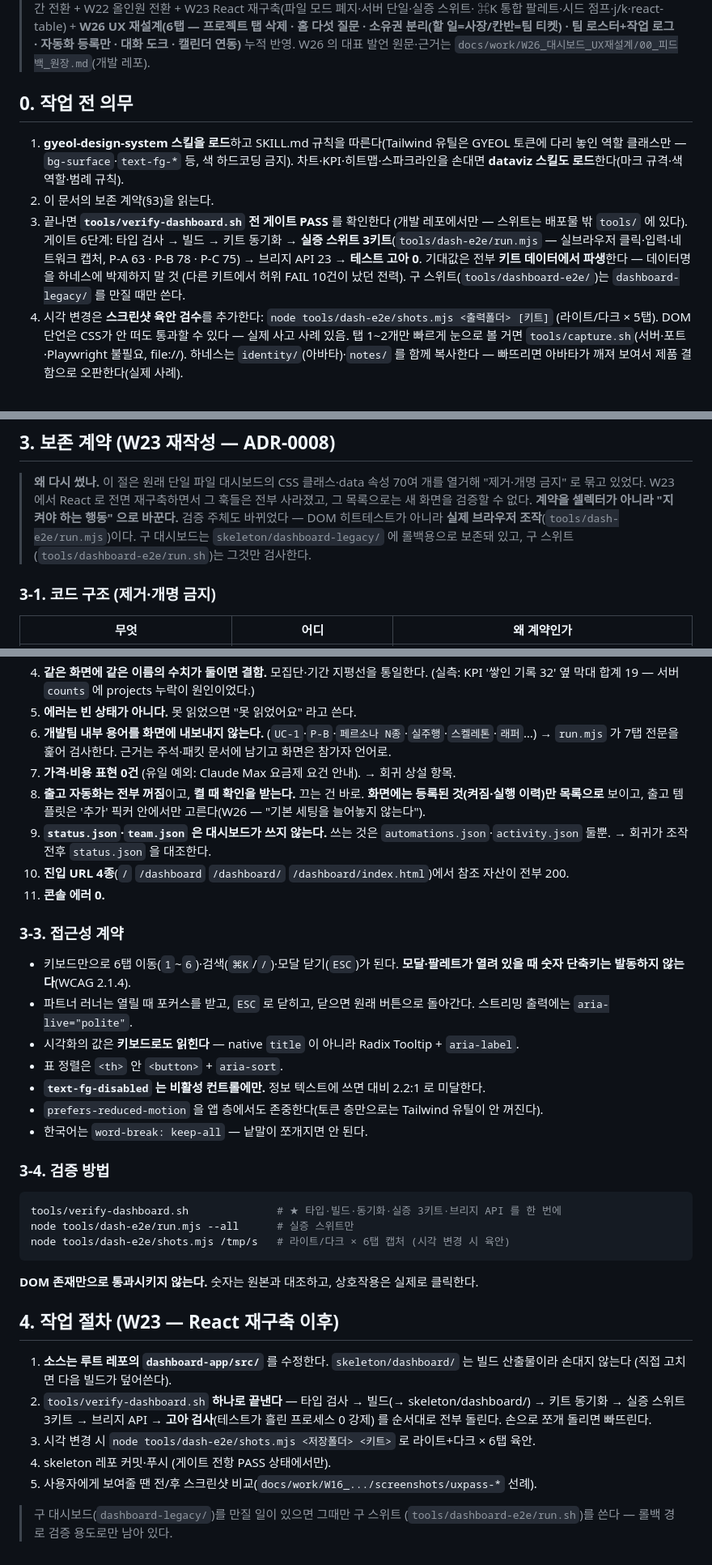
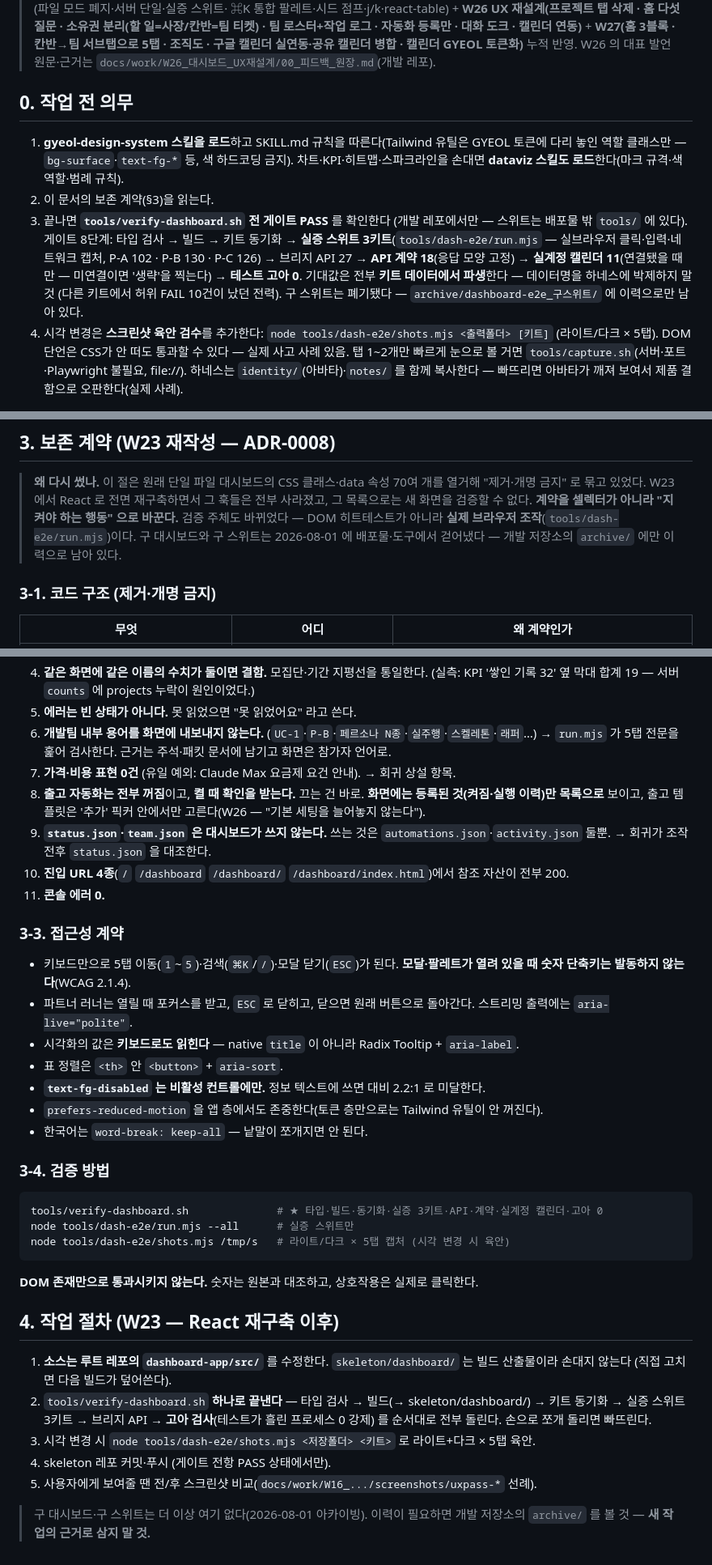
Before and after one commit to hminnnnnn/my-biz-partner, a Markdown page: docs/DASHBOARD_DESIGN.md, 3 parts joined by grey strips. Shown at 81% size. Rendered like a GitHub page.

````diff
--- a/docs/DASHBOARD_DESIGN.md
+++ b/docs/DASHBOARD_DESIGN.md
@@ -8,7 +9,7 @@
 > W21 작업 공간 전환 + W22 올인원 전환 + W23 React 재구축(파일 모드 폐지·서버 단일·실증 스위트·
-> ⌘K 통합 팔레트·시드 점프·j/k·react-table) + **W26 UX 재설계(6탭 — 프로젝트 탭 삭제 ·
+> ⌘K 통합 팔레트·시드 점프·j/k·react-table) + **W26 UX 재설계(프로젝트 탭 삭제 ·
 > 홈 다섯 질문 · 소유권 분리(할 일=사장/칸반=팀 티켓) · 팀 로스터+작업 로그 · 자동화 등록만 ·
-> 대화 도크 · 캘린더 연동)** 누적 반영. W26 의 대표 발언 원문·근거는
+> 대화 도크 · 캘린더 연동)** + **W27(홈 3블록 · 칸반→팀 서브탭으로 5탭 · 조직도 · 구글 캘린더 실연동·공유 캘린더 병합 · 캘린더 GYEOL 토큰화)** 누적 반영. W26 의 대표 발언 원문·근거는
 > `docs/work/W26_대시보드_UX재설계/00_피드백_원장.md`(개발 레포).
 
 ## 0. 작업 전 의무
@@ -18,12 +19,13 @@
    차트·KPI·히트맵·스파크라인을 손대면 **dataviz 스킬도 로드**한다(마크 규격·색 역할·범례 규칙).
 2. 이 문서의 보존 계약(§3)을 읽는다.
 3. 끝나면 **`tools/verify-dashboard.sh` 전 게이트 PASS** 를 확인한다 (개발 레포에서만 — 스위트는
-   배포물 밖 `tools/` 에 있다). 게이트 6단계: 타입 검사 → 빌드 → 키트 동기화 → **실증 스위트
-   3키트**(`tools/dash-e2e/run.mjs` — 실브라우저 클릭·입력·네트워크 캡처, P-A 63 · P-B 78 ·
-   P-C 75) → 브리지 API 23 → **테스트 고아 0**.
+   배포물 밖 `tools/` 에 있다). 게이트 8단계: 타입 검사 → 빌드 → 키트 동기화 → **실증 스위트
+   3키트**(`tools/dash-e2e/run.mjs` — 실브라우저 클릭·입력·네트워크 캡처, P-A 102 · P-B 130 ·
+   P-C 126) → 브리지 API 27 → **API 계약 18**(응답 모양 고정) → **실계정 캘린더 11**(연결됐을
+   때만 — 미연결이면 '생략'을 찍는다) → **테스트 고아 0**.
    기대값은 전부 **키트 데이터에서 파생**한다 — 데이터명을 하네스에 박제하지 말 것
    (다른 키트에서 허위 FAIL 10건이 났던 전력).
-   구 스위트(`tools/dashboard-e2e/`)는 `dashboard-legacy/` 를 만질 때만 쓴다.
+   구 스위트는 폐기됐다 — `archive/dashboard-e2e_구스위트/` 에 이력으로만 남아 있다.
 4. 시각 변경은 **스크린샷 육안 검수**를 추가한다: `node tools/dash-e2e/shots.mjs <출력폴더> [키트]`
    (라이트/다크 × 5탭). DOM 단언은 CSS가 안 떠도 통과할 수 있다 — 실제 사고 사례 있음.
    탭 1~2개만 빠르게 눈으로 볼 거면 `tools/capture.sh`(서버·포트·Playwright 불필요, file://).
@@ -87,8 +89,8 @@
 > "제거·개명 금지" 로 묶고 있었다. W23 에서 React 로 전면 재구축하면서 그 훅들은 전부 사라졌고,
 > 그 목록으로는 새 화면을 검증할 수 없다. **계약을 셀렉터가 아니라 "지켜야 하는 행동" 으로 바꾼다.**
 > 검증 주체도 바뀌었다 — DOM 히트테스트가 아니라 **실제 브라우저 조작**(`tools/dash-e2e/run.mjs`)이다.
-> 구 대시보드는 `skeleton/dashboard-legacy/` 에 롤백용으로 보존돼 있고, 구 스위트
-> (`tools/dashboard-e2e/run.sh`)는 그것만 검사한다.
+> 구 대시보드와 구 스위트는 2026-08-01 에 배포물·도구에서 걷어냈다 —
+> 개발 저장소의 `archive/` 에만 이력으로 남아 있다.
 
 ### 3-1. 코드 구조 (제거·개명 금지)
 
@@ -117,7 +119,7 @@
    (실측: KPI '쌓인 기록 32' 옆 막대 합계 19 — 서버 `counts` 에 projects 누락이 원인이었다.)
 5. **에러는 빈 상태가 아니다.** 못 읽었으면 "못 읽었어요" 라고 쓴다.
 6. **개발팀 내부 용어를 화면에 내보내지 않는다.** (`UC-1`·`P-B`·`페르소나 N종`·`실주행`·`스켈레톤`·`래퍼`…)
-   → `run.mjs` 가 7탭 전문을 훑어 검사한다. 근거는 주석·패킷 문서에 남기고 화면은 참가자 언어로.
+   → `run.mjs` 가 5탭 전문을 훑어 검사한다. 근거는 주석·패킷 문서에 남기고 화면은 참가자 언어로.
 7. **가격·비용 표현 0건** (유일 예외: Claude Max 요금제 요건 안내). → 회귀 상설 항목.
 8. **출고 자동화는 전부 꺼짐**이고, **켤 때 확인을 받는다.** 끄는 건 바로.
    **화면에는 등록된 것(켜짐·실행 이력)만 목록으로** 보이고, 출고 템플릿은 '추가' 픽커
@@ -129,7 +131,7 @@
 
 ### 3-3. 접근성 계약
 
-- 키보드만으로 6탭 이동(`1`~`6`)·검색(`⌘K`/`/`)·모달 닫기(`ESC`)가 된다.
+- 키보드만으로 5탭 이동(`1`~`5`)·검색(`⌘K`/`/`)·모달 닫기(`ESC`)가 된다.
   **모달·팔레트가 열려 있을 때 숫자 단축키는 발동하지 않는다**(WCAG 2.1.4).
 - 파트너 러너는 열릴 때 포커스를 받고, `ESC` 로 닫히고, 닫으면 원래 버튼으로 돌아간다.
   스트리밍 출력에는 `aria-live="polite"`.
@@ -142,9 +144,9 @@
 ### 3-4. 검증 방법
 
 ```bash
-tools/verify-dashboard.sh              # ★ 타입·빌드·동기화·실증 3키트·브리지 API 를 한 번에
+tools/verify-dashboard.sh              # ★ 타입·빌드·동기화·실증 3키트·API·계약·실계정 캘린더·고아 0
 node tools/dash-e2e/run.mjs --all      # 실증 스위트만
-node tools/dash-e2e/shots.mjs /tmp/s   # 라이트/다크 × 6탭 캡처 (시각 변경 시 육안)
+node tools/dash-e2e/shots.mjs /tmp/s   # 라이트/다크 × 5탭 캡처 (시각 변경 시 육안)
 ```
 
 **DOM 존재만으로 통과시키지 않는다.** 숫자는 원본과 대조하고, 상호작용은 실제로 클릭한다.
@@ -156,9 +158,9 @@ node tools/dash-e2e/shots.mjs /tmp/s   # 라이트/다크 × 6탭 캡처 (시각
 2. `tools/verify-dashboard.sh` **하나로 끝낸다** — 타입 검사 → 빌드(→ skeleton/dashboard/) →
    키트 동기화 → 실증 스위트 3키트 → 브리지 API → **고아 검사**(테스트가 흘린 프로세스 0 강제)
    를 순서대로 전부 돌린다. 손으로 쪼개 돌리면 빠뜨린다.
-3. 시각 변경 시 `node tools/dash-e2e/shots.mjs <저장폴더> <키트>` 로 라이트+다크 × 6탭 육안.
+3. 시각 변경 시 `node tools/dash-e2e/shots.mjs <저장폴더> <키트>` 로 라이트+다크 × 5탭 육안.
 4. skeleton 레포 커밋·푸시 (게이트 전항 PASS 상태에서만).
 5. 사용자에게 보여줄 땐 전/후 스크린샷 비교(`docs/work/W16_.../screenshots/uxpass-*` 선례).
 
-> 구 대시보드(`dashboard-legacy/`)를 만질 일이 있으면 그때만 구 스위트
-> (`tools/dashboard-e2e/run.sh`)를 쓴다 — 롤백 경로 검증 용도로만 남아 있다.
+> 구 대시보드·구 스위트는 더 이상 여기 없다(2026-08-01 아카이빙).
+> 이력이 필요하면 개발 저장소의 `archive/` 를 볼 것 — **새 작업의 근거로 삼지 말 것.**
````
Also changed, not shown: other parts of docs/DASHBOARD_DESIGN.md (+3 -2 lines), docs/SETUP_CALENDAR.md (+67 -37 lines), docs/STATE_CONTRACT.md (+2 -2 lines).
